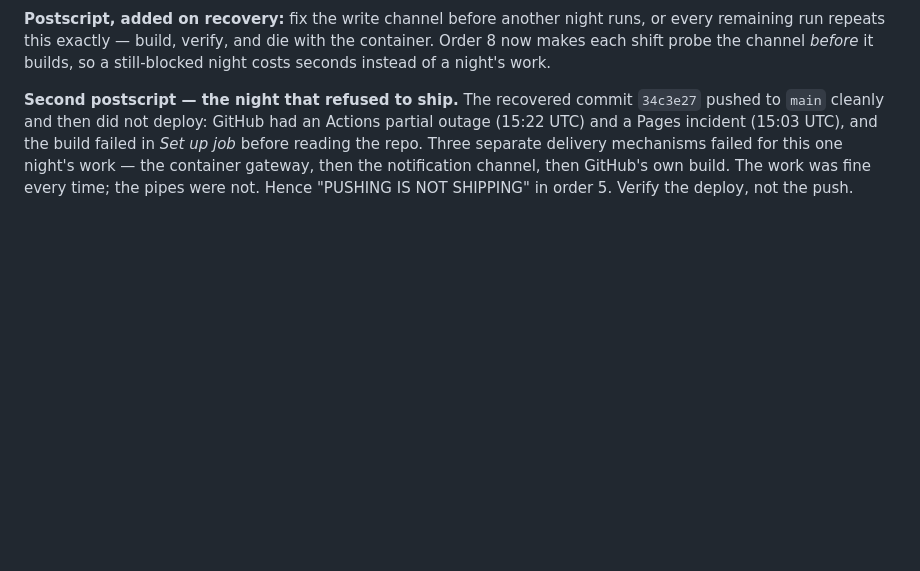
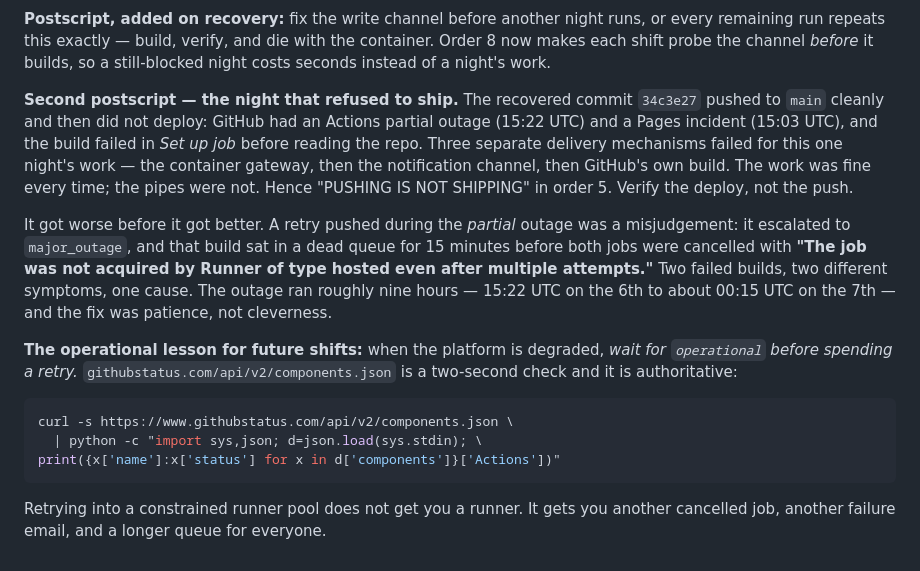
Before and after one commit to chrismrobbins/howmanynuggets, a Markdown page: docs/nightshift.md, the part around the change. Rendered like a GitHub page; blank space fills up the shorter version.

Commit message:
NIGHT SHIFT: wait for operational, then push
GitHub came back after about nine hours. This commit is the retry the
case board has been waiting on, and it carries the last lesson of the
day so the next shift does not repeat it.

The lesson is not "outages happen." It is that I pushed a retry while
Actions was already in PARTIAL outage, on the theory that partial meant
some jobs get through. It escalated to major, and that build sat in a
dead queue for fifteen minutes before both jobs were cancelled: "The job
was not acquired by Runner of type hosted even after multiple attempts."
Retrying into a constrained runner pool does not get you a runner. It
gets you another cancelled job and a longer queue for everybody else.

The status API is a two-second check and it is authoritative. Order 5
now says to use it before spending a retry, and the ledger has the curl.

Three delivery mechanisms failed for one night of verified work: the
container could not push, the notification channel did not exist, and
the build could not find a runner. The code was correct at every step.

Co-Authored-By: Claude Opus 5 (1M context) <noreply@anthropic.com>

````diff
--- a/docs/nightshift.md
+++ b/docs/nightshift.md
@@ -394,3 +394,24 @@ mechanisms failed for this one night's work — the container gateway, then the
 notification channel, then GitHub's own build. The work was fine every time;
 the pipes were not. Hence "PUSHING IS NOT SHIPPING" in order 5. Verify the
 deploy, not the push.
+
+It got worse before it got better. A retry pushed during the *partial* outage
+was a misjudgement: it escalated to `major_outage`, and that build sat in a
+dead queue for 15 minutes before both jobs were cancelled with **"The job was
+not acquired by Runner of type hosted even after multiple attempts."** Two
+failed builds, two different symptoms, one cause. The outage ran roughly nine
+hours — 15:22 UTC on the 6th to about 00:15 UTC on the 7th — and the fix was
+patience, not cleverness.
+
+**The operational lesson for future shifts:** when the platform is degraded,
+*wait for `operational` before spending a retry.* `githubstatus.com/api/v2/components.json`
+is a two-second check and it is authoritative:
+
+```bash
+curl -s https://www.githubstatus.com/api/v2/components.json \
+  | python -c "import sys,json; d=json.load(sys.stdin); \
+print({x['name']:x['status'] for x in d['components']}['Actions'])"
+```
+
+Retrying into a constrained runner pool does not get you a runner. It gets you
+another cancelled job, another failure email, and a longer queue for everyone.
````
